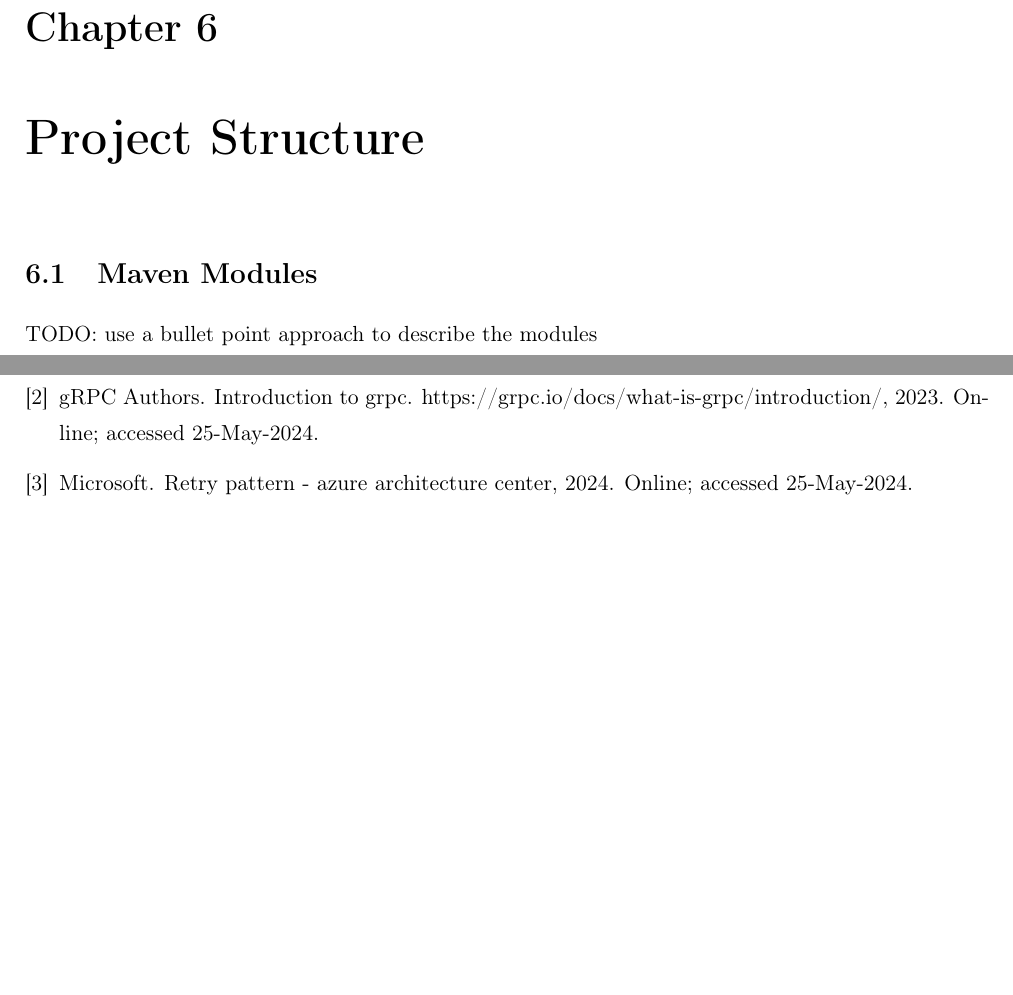
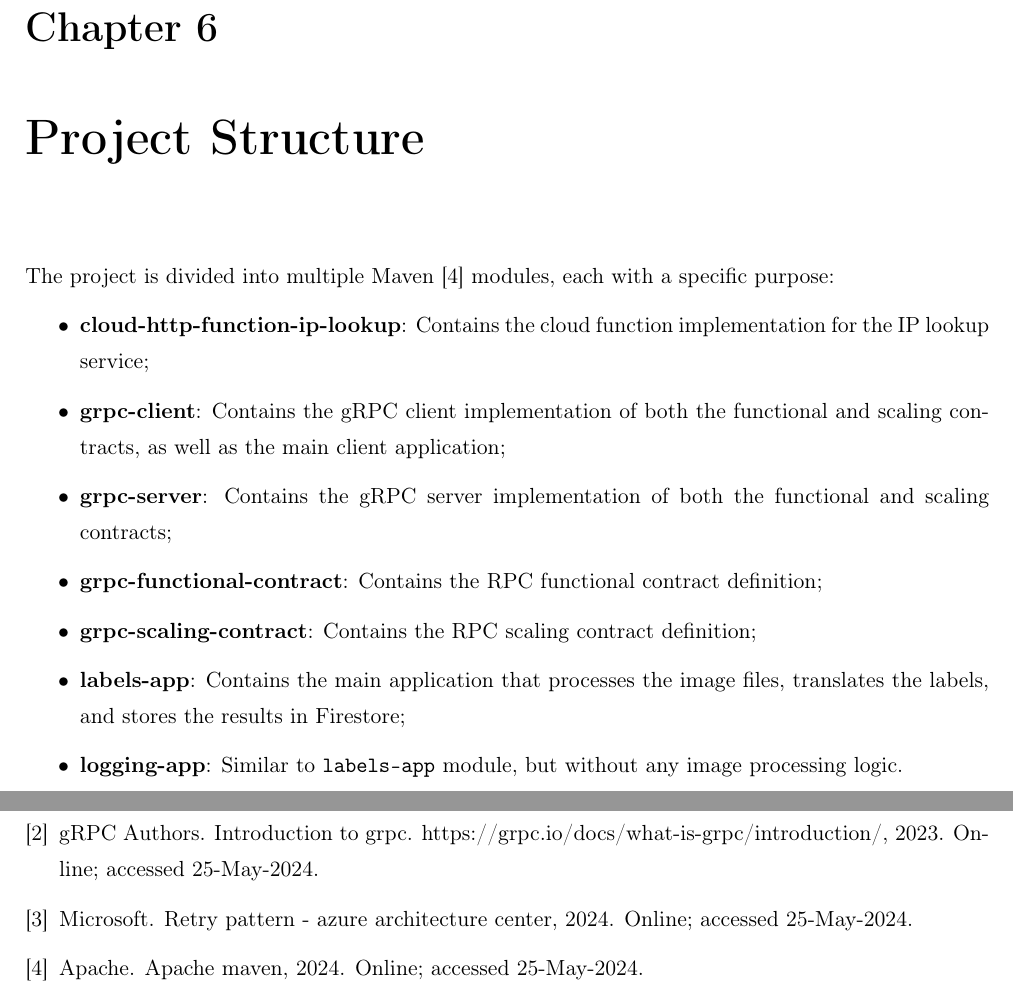
Before and after one commit to franciscoengenheiro/cloud-computing-gcp, a LaTeX document (project/report/src/main.tex, which reads project/report/src/chapters/06_project_structure.tex): two parts of pages 11 and 13 of 13, joined at a grey line, cut so that both start at the same text, the shorter picture padded with empty space. Compiled offline with pdfLaTeX.

Commit message:
Concludes report project structure chapter

```diff
--- a/project/report/src/chapters/06_project_structure.tex
+++ b/project/report/src/chapters/06_project_structure.tex
@@ -1,5 +1,14 @@
 \chapter{Project Structure}\label{ch:project_structure}
 
-\section{Maven Modules}\label{sec:maven_modules}
+The project is divided into multiple Maven~\cite{maven} modules, each with a specific purpose:
 
-TODO: use a bullet point approach to describe the modules
+\begin{itemize}
+    \item \textbf{cloud-http-function-ip-lookup}: Contains the cloud function implementation for the IP lookup service;
+    \item \textbf{grpc-client}:
+    Contains the gRPC client implementation of both the functional and scaling contracts, as well as the main client application;
+    \item \textbf{grpc-server}: Contains the gRPC server implementation of both the functional and scaling contracts;
+    \item \textbf{grpc-functional-contract}: Contains the RPC functional contract definition;
+    \item \textbf{grpc-scaling-contract}: Contains the RPC scaling contract definition;
+    \item \textbf{labels-app}: Contains the main application that processes the image files, translates the labels, and stores the results in Firestore;
+    \item \textbf{logging-app}: Similar to \texttt{labels-app} module, but without any image processing logic.
+\end{itemize}
```
Also changed, not shown: project/report/src/bibliography.bib (+8 -0 lines), 3 other files.
